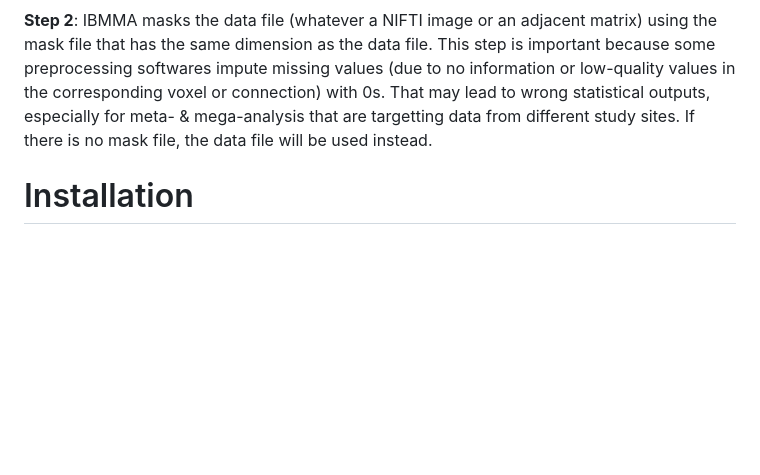
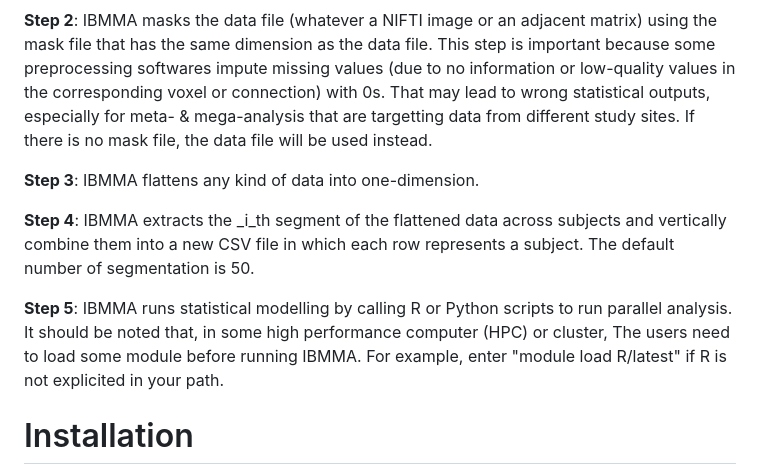
Before and after one commit to sundelinustc/IBMMA, a Markdown page: README.md, the part around the change. Drawn GitHub-style; blank space fills up the shorter version.

```diff
--- a/README.md
+++ b/README.md
@@ -29,6 +29,12 @@ IBMMA has a pipeline to automatically run all steps of Meta- & Mega-analysis. Th
 
 **Step 2**: IBMMA masks the data file (whatever a NIFTI image or an adjacent matrix) using the mask file that has the same dimension as the data file. This step is important because some preprocessing softwares impute missing values (due to no information or low-quality values in the corresponding voxel or connection) with 0s. That may lead to wrong statistical outputs, especially for meta- & mega-analysis that are targetting data from different study sites. If there is no mask file, the data file will be used instead.
 
+**Step 3**: IBMMA flattens any kind of data into one-dimension.
+
+**Step 4**: IBMMA extracts the _i_th segment of the flattened data across subjects and vertically combine them into a new CSV file in which each row represents a subject. The default number of segmentation is 50.
+
+**Step 5**: IBMMA runs statistical modelling by calling R or Python scripts to run parallel analysis. It should be noted that, in some high performance computer (HPC) or cluster, The users need to load some module before running IBMMA. For example, enter "module load R/latest" if R is not explicited in your path.
+
 # Installation
 
 IBMMA is still at its beta version. Users please download the whole folder and unpack it somewhere (the working space) in your computer. Make sure that, in this folder, there are a file called "path_para.xlsx" and a folder called "SDL_functions".
```
